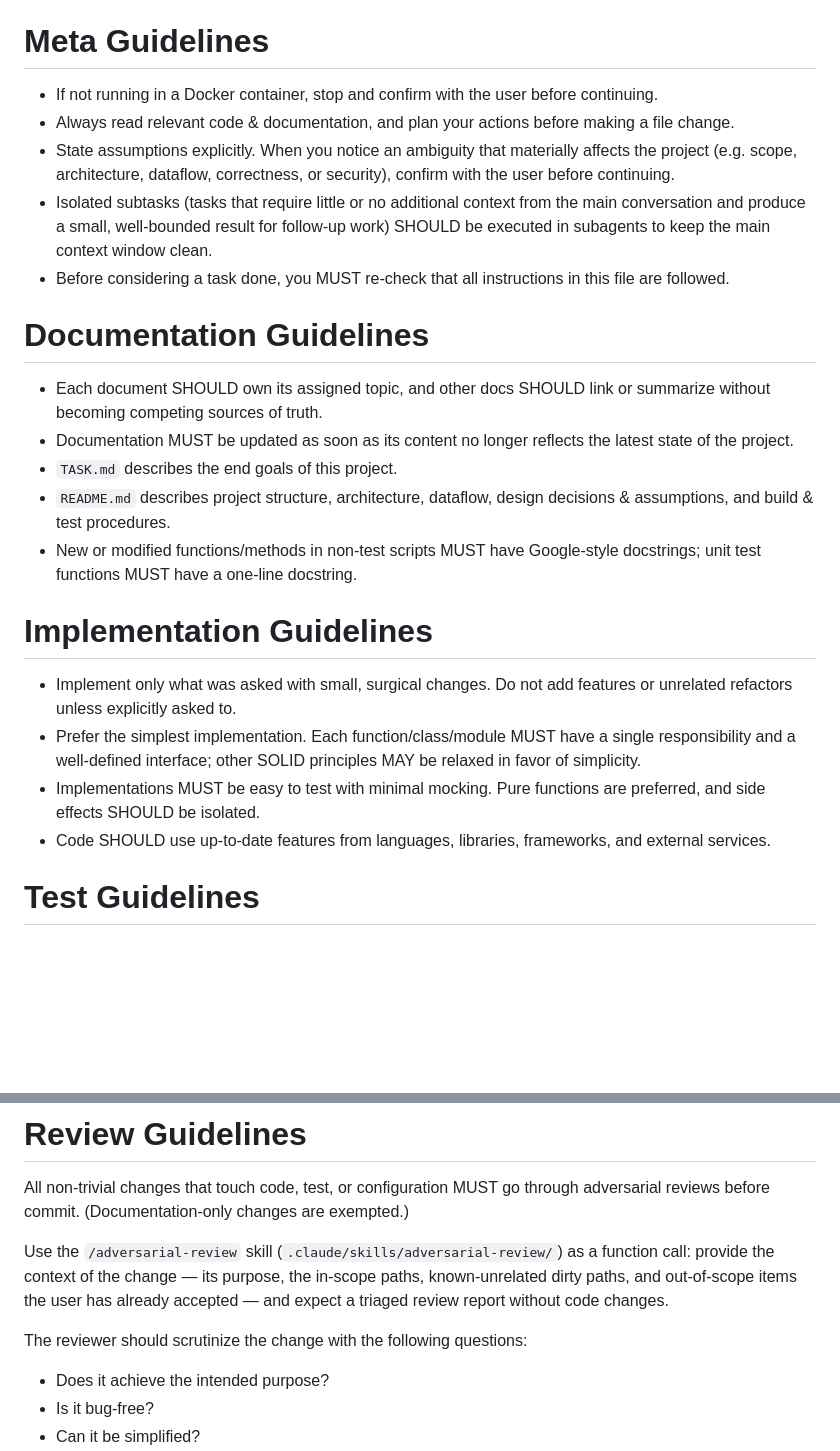
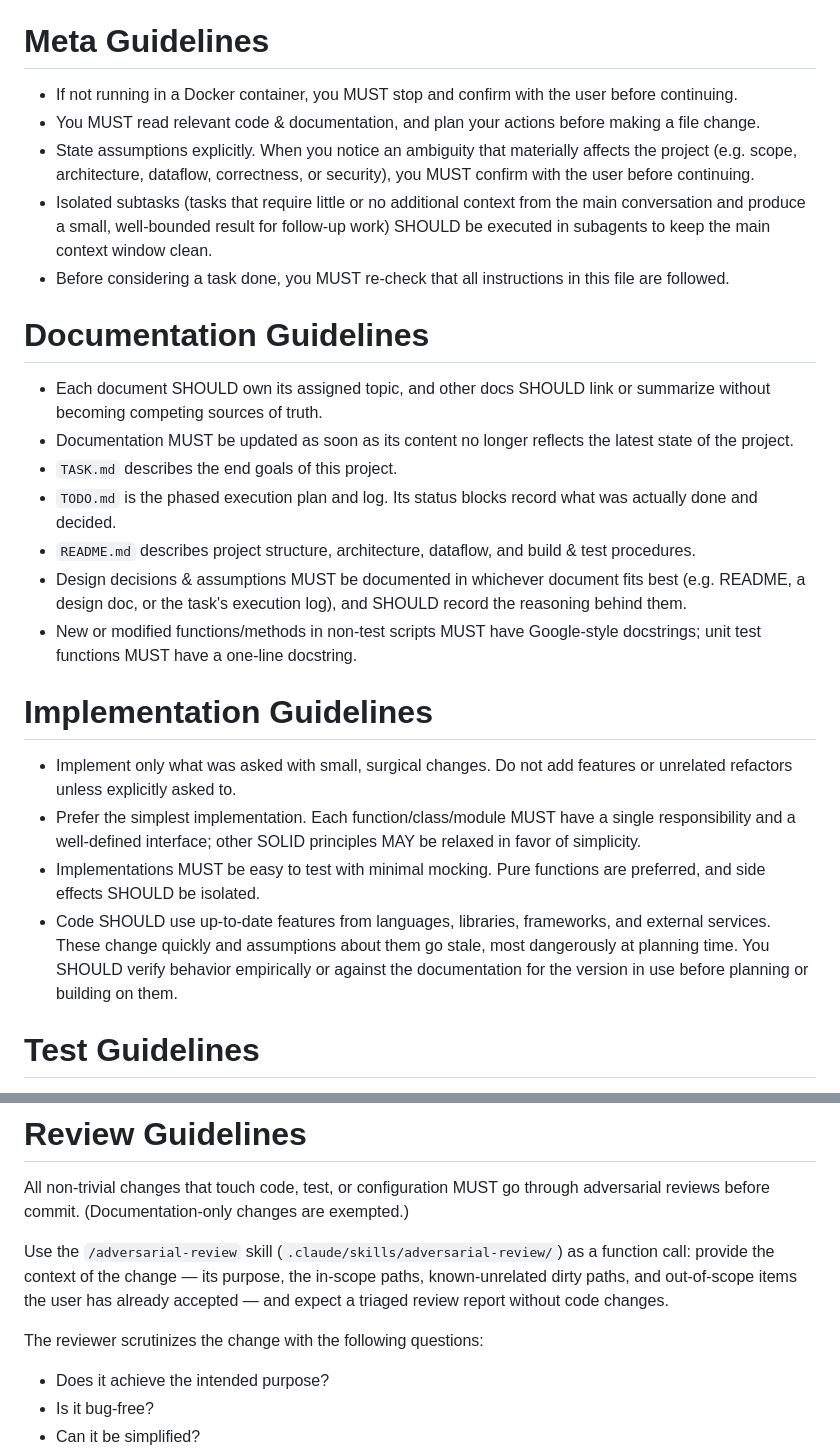
Before and after one commit to liboyin/llm-policy-library, a Markdown page: AGENTS.md, 2 parts joined by grey strips. GitHub-like rendering; blank space fills up the shorter version.

Commit message:
Refined agent guidelines

```diff
--- a/AGENTS.md
+++ b/AGENTS.md
@@ -4,9 +4,9 @@ The key words MUST, MUST NOT, REQUIRED, SHALL, SHALL NOT, SHOULD, SHOULD NOT, RE
 
 # Meta Guidelines
 
-- If not running in a Docker container, stop and confirm with the user before continuing.
-- Always read relevant code & documentation, and plan your actions before making a file change.
-- State assumptions explicitly. When you notice an ambiguity that materially affects the project (e.g. scope, architecture, dataflow, correctness, or security), confirm with the user before continuing.
+- If not running in a Docker container, you MUST stop and confirm with the user before continuing.
+- You MUST read relevant code & documentation, and plan your actions before making a file change.
+- State assumptions explicitly. When you notice an ambiguity that materially affects the project (e.g. scope, architecture, dataflow, correctness, or security), you MUST confirm with the user before continuing.
 - Isolated subtasks (tasks that require little or no additional context from the main conversation and produce a small, well-bounded result for follow-up work) SHOULD be executed in subagents to keep the main context window clean.
 - Before considering a task done, you MUST re-check that all instructions in this file are followed.
 
@@ -15,7 +15,9 @@ The key words MUST, MUST NOT, REQUIRED, SHALL, SHALL NOT, SHOULD, SHOULD NOT, RE
 - Each document SHOULD own its assigned topic, and other docs SHOULD link or summarize without becoming competing sources of truth.
 - Documentation MUST be updated as soon as its content no longer reflects the latest state of the project.
 - `TASK.md` describes the end goals of this project.
-- `README.md` describes project structure, architecture, dataflow, design decisions & assumptions, and build & test procedures.
+- `TODO.md` is the phased execution plan and log. Its status blocks record what was actually done and decided.
+- `README.md` describes project structure, architecture, dataflow, and build & test procedures.
+- Design decisions & assumptions MUST be documented in whichever document fits best (e.g. README, a design doc, or the task's execution log), and SHOULD record the reasoning behind them.
 - New or modified functions/methods in non-test scripts MUST have Google-style docstrings; unit test functions MUST have a one-line docstring.
 
 # Implementation Guidelines
@@ -23,7 +25,7 @@ The key words MUST, MUST NOT, REQUIRED, SHALL, SHALL NOT, SHOULD, SHOULD NOT, RE
 - Implement only what was asked with small, surgical changes. Do not add features or unrelated refactors unless explicitly asked to.
 - Prefer the simplest implementation. Each function/class/module MUST have a single responsibility and a well-defined interface; other SOLID principles MAY be relaxed in favor of simplicity.
 - Implementations MUST be easy to test with minimal mocking. Pure functions are preferred, and side effects SHOULD be isolated.
-- Code SHOULD use up-to-date features from languages, libraries, frameworks, and external services.
+- Code SHOULD use up-to-date features from languages, libraries, frameworks, and external services. These change quickly and assumptions about them go stale, most dangerously at planning time. You SHOULD verify behavior empirically or against the documentation for the version in use before planning or building on them.
 
 # Test Guidelines
 
@@ -47,7 +49,7 @@ All non-trivial changes that touch code, test, or configuration MUST go through
 
 Use the `/adversarial-review` skill (`.claude/skills/adversarial-review/`) as a function call: provide the context of the change — its purpose, the in-scope paths, known-unrelated dirty paths, and out-of-scope items the user has already accepted — and expect a triaged review report without code changes.
 
-The reviewer should scrutinize the change with the following questions:
+The reviewer scrutinizes the change with the following questions:
 
 - Does it achieve the intended purpose?
 - Is it bug-free?
```
